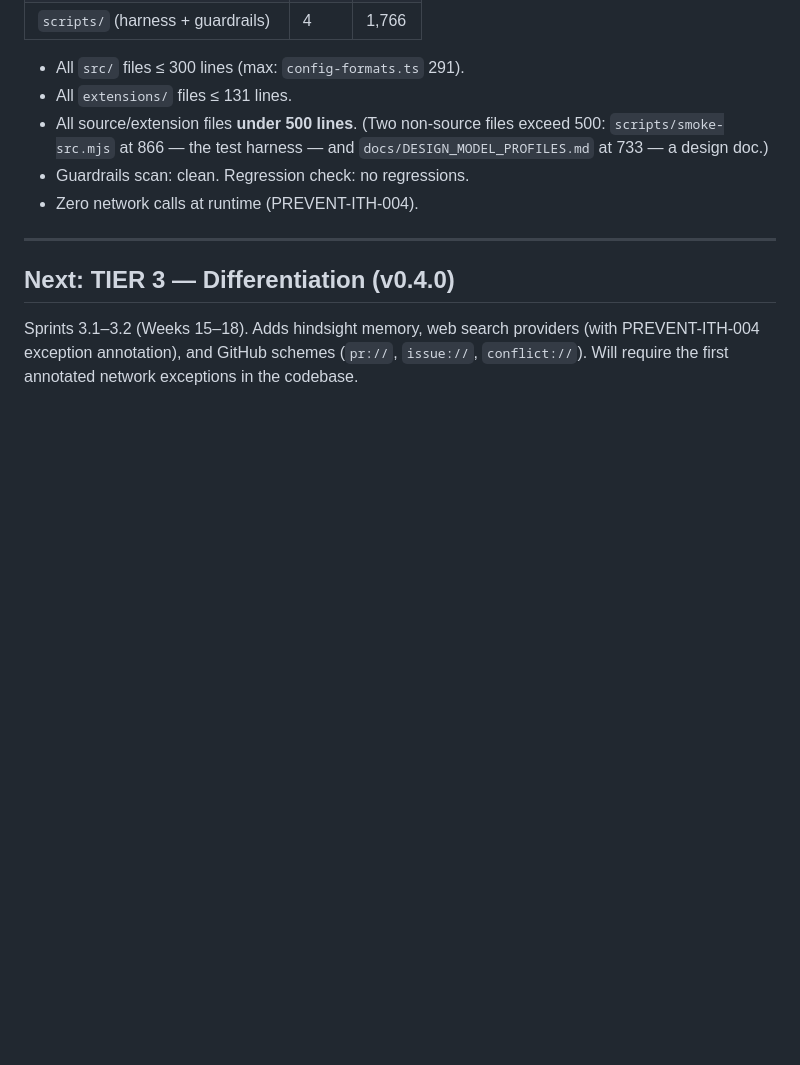
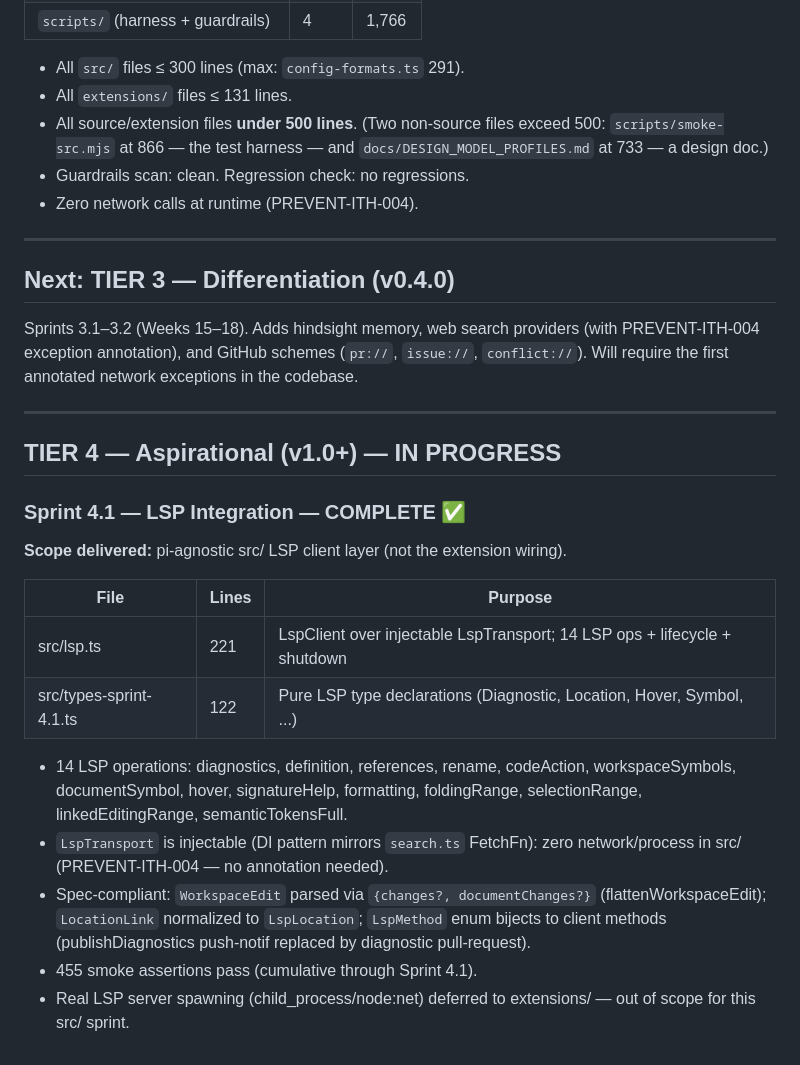
Before and after one commit to TheArchitectit/pi-ithacus-agent-framework, a Markdown page: docs/TIER_PROGRESS.md, the part around the change. GitHub-like rendering; blank space fills up the shorter version.

Commit message:
docs(sprint-4.1): mark LSP integration layer complete
Co-Authored-By: Claude <noreply@anthropic.com>

```diff
--- a/docs/TIER_PROGRESS.md
+++ b/docs/TIER_PROGRESS.md
@@ -114,3 +114,22 @@ Sprints 3.1–3.2 (Weeks 15–18). Adds hindsight memory, web search providers
   (with PREVENT-ITH-004 exception annotation), and GitHub schemes
   (`pr://`, `issue://`, `conflict://`). Will require the first annotated
   network exceptions in the codebase.
+
+---
+
+## TIER 4 — Aspirational (v1.0+) — IN PROGRESS
+
+### Sprint 4.1 — LSP Integration — COMPLETE ✅
+
+**Scope delivered:** pi-agnostic src/ LSP client layer (not the extension wiring).
+
+| File | Lines | Purpose |
+|---|---|---|
+| src/lsp.ts | 221 | LspClient over injectable LspTransport; 14 LSP ops + lifecycle + shutdown |
+| src/types-sprint-4.1.ts | 122 | Pure LSP type declarations (Diagnostic, Location, Hover, Symbol, ...) |
+
+- 14 LSP operations: diagnostics, definition, references, rename, codeAction, workspaceSymbols, documentSymbol, hover, signatureHelp, formatting, foldingRange, selectionRange, linkedEditingRange, semanticTokensFull.
+- `LspTransport` is injectable (DI pattern mirrors `search.ts` FetchFn): zero network/process in src/ (PREVENT-ITH-004 — no annotation needed).
+- Spec-compliant: `WorkspaceEdit` parsed via `{changes?, documentChanges?}` (flattenWorkspaceEdit); `LocationLink` normalized to `LspLocation`; `LspMethod` enum bijects to client methods (publishDiagnostics push-notif replaced by diagnostic pull-request).
+- 455 smoke assertions pass (cumulative through Sprint 4.1).
+- Real LSP server spawning (child_process/node:net) deferred to extensions/ — out of scope for this src/ sprint.
```
Also changed, not shown: docs/SPRINT_PLAN.md (+2 -0 lines).
